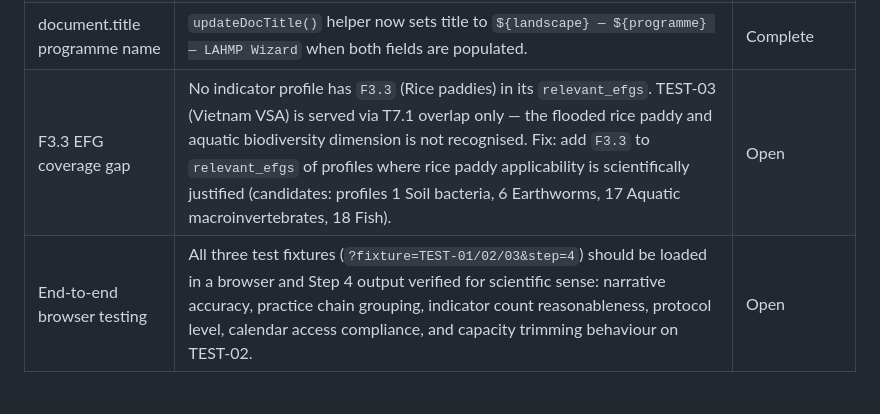
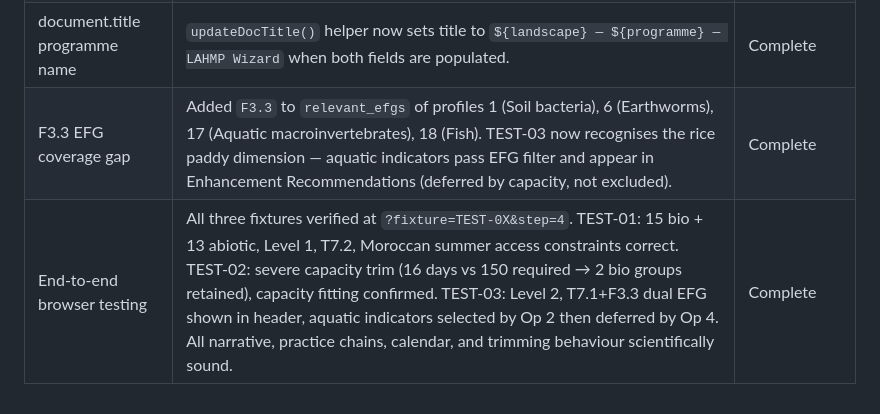
Before and after one commit to daimpad/LAHMP, a Markdown page: CLAUDE.md, the part around the change. GitHub-like rendering.

Commit message:
Mark F3.3 gap and end-to-end testing as complete in CLAUDE.md
All three fixtures verified at step=4: TEST-01 (Skoura, T7.2, 15 bio indicators,
correct summer access constraints), TEST-02 (Mauritania, T7.5, capacity fitting
confirmed: 2 bio groups from 16 days vs 150 required), TEST-03 (Vietnam, T7.1+F3.3,
aquatic indicators pass EFG filter and appear in Enhancement Recommendations).

Co-Authored-By: Claude Sonnet 4.6 <noreply@anthropic.com>

```diff
--- a/CLAUDE.md
+++ b/CLAUDE.md
@@ -908,5 +908,5 @@ All three Excel workbooks are the canonical source of truth. Always edit the Exc
 | Form documentation | Complete reference for all user-facing input forms (Steps 1–3). See `FORM_DOCUMENTATION.md`. | Complete |
 | TEST-03 B2 gap (P06, P36) | P06 added as B2 to profiles 10, 11, 12, 13; as B1 to profiles 1, 6. P36 added as B2 to profiles 1, 2; as B1 to profile 6. | Complete |
 | document.title programme name | `updateDocTitle()` helper now sets title to `${landscape} — ${programme} — LAHMP Wizard` when both fields are populated. | Complete |
-| F3.3 EFG coverage gap | No indicator profile has `F3.3` (Rice paddies) in its `relevant_efgs`. TEST-03 (Vietnam VSA) is served via T7.1 overlap only — the flooded rice paddy and aquatic biodiversity dimension is not recognised. Fix: add `F3.3` to `relevant_efgs` of profiles where rice paddy applicability is scientifically justified (candidates: profiles 1 Soil bacteria, 6 Earthworms, 17 Aquatic macroinvertebrates, 18 Fish). | Open |
-| End-to-end browser testing | All three test fixtures (`?fixture=TEST-01/02/03&step=4`) should be loaded in a browser and Step 4 output verified for scientific sense: narrative accuracy, practice chain grouping, indicator count reasonableness, protocol level, calendar access compliance, and capacity trimming behaviour on TEST-02. | Open |
+| F3.3 EFG coverage gap | Added `F3.3` to `relevant_efgs` of profiles 1 (Soil bacteria), 6 (Earthworms), 17 (Aquatic macroinvertebrates), 18 (Fish). TEST-03 now recognises the rice paddy dimension — aquatic indicators pass EFG filter and appear in Enhancement Recommendations (deferred by capacity, not excluded). | Complete |
+| End-to-end browser testing | All three fixtures verified at `?fixture=TEST-0X&step=4`. TEST-01: 15 bio + 13 abiotic, Level 1, T7.2, Moroccan summer access constraints correct. TEST-02: severe capacity trim (16 days vs 150 required → 2 bio groups retained), capacity fitting confirmed. TEST-03: Level 2, T7.1+F3.3 dual EFG shown in header, aquatic indicators selected by Op 2 then deferred by Op 4. All narrative, practice chains, calendar, and trimming behaviour scientifically sound. | Complete |
```
